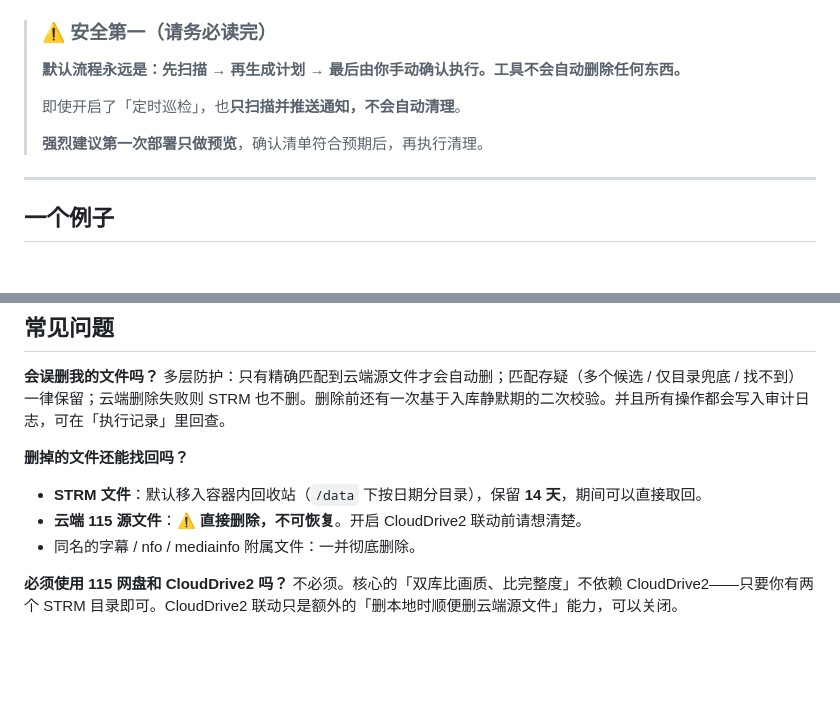
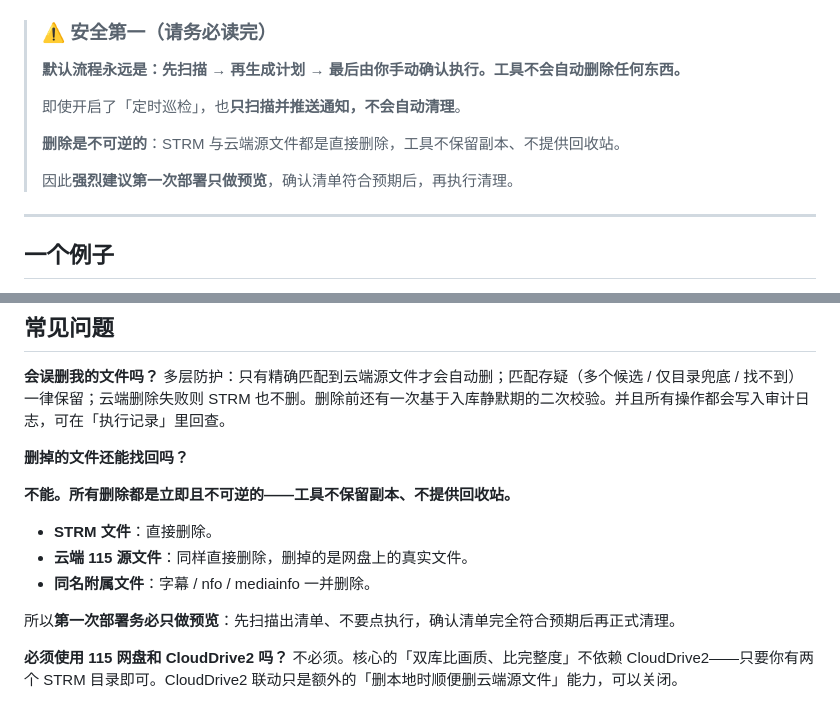
Before and after one commit to xcgtb/tdd-guard, a Markdown page: README.md, 2 parts joined by grey strips. Rendered like a GitHub page; blank space fills up the shorter version.

Commit message:
docs: README 更新删除行为说明（不可逆、无回收站）

```diff
--- a/README.md
+++ b/README.md
@@ -38,7 +38,9 @@
 >
 > 即使开启了「定时巡检」，也**只扫描并推送通知，不会自动清理**。
 >
-> **强烈建议第一次部署只做预览**，确认清单符合预期后，再执行清理。
+> **删除是不可逆的**：STRM 与云端源文件都是直接删除，工具不保留副本、不提供回收站。
+>
+> 因此**强烈建议第一次部署只做预览**，确认清单符合预期后，再执行清理。
 
 ---
 
@@ -243,9 +245,14 @@ http://NAS-IP:8321
 多层防护：只有精确匹配到云端源文件才会自动删；匹配存疑（多个候选 / 仅目录兜底 / 找不到）一律保留；云端删除失败则 STRM 也不删。删除前还有一次基于入库静默期的二次校验。并且所有操作都会写入审计日志，可在「执行记录」里回查。
 
 **删掉的文件还能找回吗？**
-- **STRM 文件**：默认移入容器内回收站（`/data` 下按日期分目录），保留 **14 天**，期间可以直接取回。
-- **云端 115 源文件**：⚠️ **直接删除，不可恢复**。开启 CloudDrive2 联动前请想清楚。
-- 同名的字幕 / nfo / mediainfo 附属文件：一并彻底删除。
+
+**不能。所有删除都是立即且不可逆的——工具不保留副本、不提供回收站。**
+
+- **STRM 文件**：直接删除。
+- **云端 115 源文件**：同样直接删除，删掉的是网盘上的真实文件。
+- **同名附属文件**：字幕 / nfo / mediainfo 一并删除。
+
+所以**第一次部署务必只做预览**：先扫描出清单、不要点执行，确认清单完全符合预期后再正式清理。
 
 **必须使用 115 网盘和 CloudDrive2 吗？**
 不必须。核心的「双库比画质、比完整度」不依赖 CloudDrive2——只要你有两个 STRM 目录即可。CloudDrive2 联动只是额外的「删本地时顺便删云端源文件」能力，可以关闭。
```
